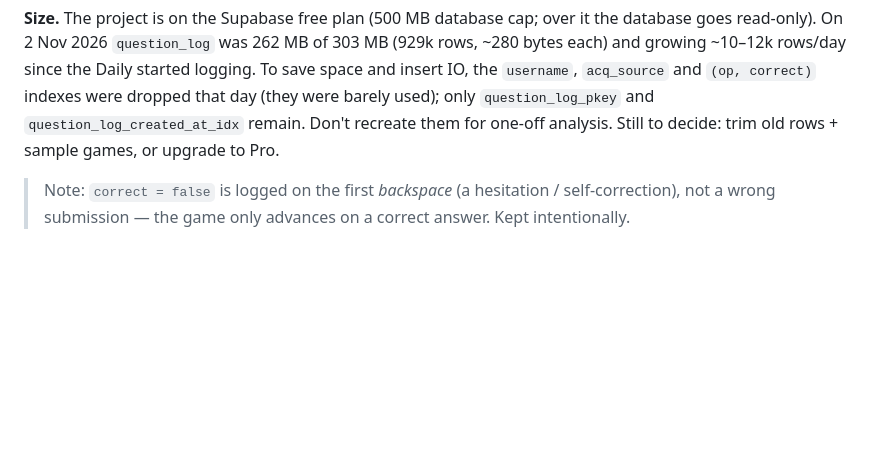
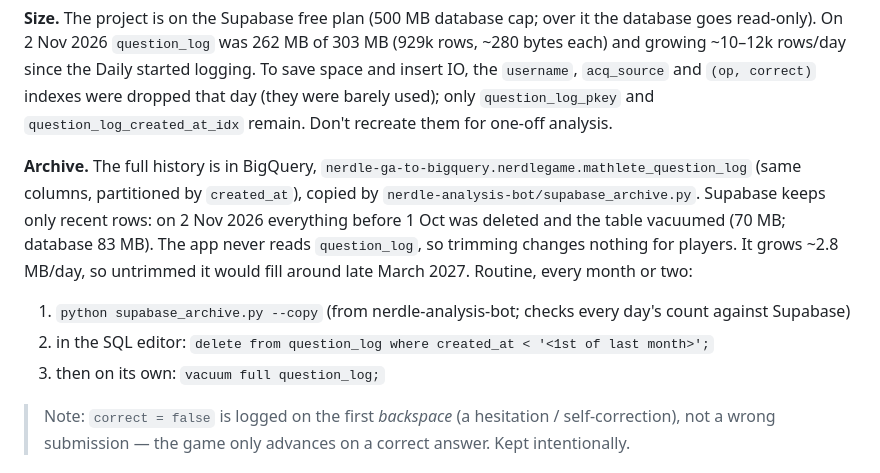
Before and after one commit to KJA2003/SpeedMaths, a Markdown page: README.md, the part around the change. GitHub-like rendering; blank space fills up the shorter version.

Commit message:
README: question_log archived to BigQuery, monthly trim routine
Co-Authored-By: Claude Opus 5.5 <noreply@anthropic.com>

```diff
--- a/README.md
+++ b/README.md
@@ -263,8 +263,19 @@ database goes read-only). On 2 Nov 2026 `question_log` was 262 MB of 303 MB (929
 ~280 bytes each) and growing ~10–12k rows/day since the Daily started logging. To save
 space and insert IO, the `username`, `acq_source` and `(op, correct)` indexes were
 dropped that day (they were barely used); only `question_log_pkey` and
-`question_log_created_at_idx` remain. Don't recreate them for one-off analysis. Still
-to decide: trim old rows + sample games, or upgrade to Pro.
+`question_log_created_at_idx` remain. Don't recreate them for one-off analysis.
+
+**Archive.** The full history is in BigQuery,
+`nerdle-ga-to-bigquery.nerdlegame.mathlete_question_log` (same columns, partitioned by
+`created_at`), copied by `nerdle-analysis-bot/supabase_archive.py`. Supabase keeps only
+recent rows: on 2 Nov 2026 everything before 1 Oct was deleted and the table vacuumed
+(70 MB; database 83 MB). The app never reads `question_log`, so trimming changes nothing
+for players. It grows ~2.8 MB/day, so untrimmed it would fill around late March 2027.
+Routine, every month or two:
+1. `python supabase_archive.py --copy` (from nerdle-analysis-bot; checks every day's
+   count against Supabase)
+2. in the SQL editor: `delete from question_log where created_at < '<1st of last month>';`
+3. then on its own: `vacuum full question_log;`
 
 > Note: `correct = false` is logged on the first *backspace* (a hesitation /
 > self-correction), not a wrong submission — the game only advances on a correct
```
